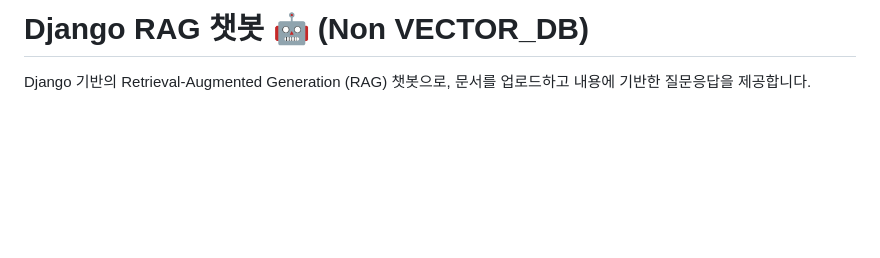
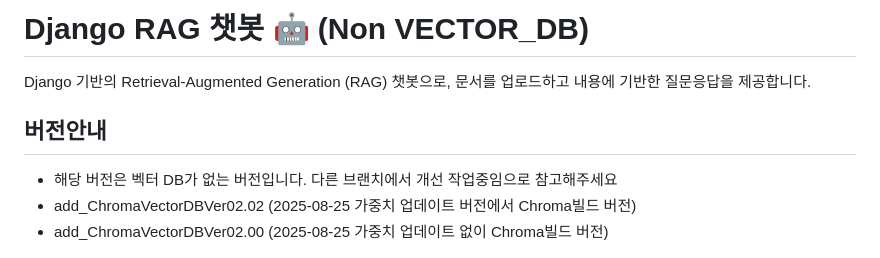
Before and after one commit to hyenaempress/Rag_std, a Markdown page: README.MD, the part around the change. Drawn GitHub-style; blank space fills up the shorter version.

```diff
--- a/README.MD
+++ b/README.MD
@@ -1,6 +1,11 @@
 # Django RAG 챗봇 🤖 (Non VECTOR_DB)
 
 Django 기반의 Retrieval-Augmented Generation (RAG) 챗봇으로, 문서를 업로드하고 내용에 기반한 질문응답을 제공합니다.
+
+## 버전안내
+- 해당 버전은 벡터 DB가 없는 버전입니다. 다른 브랜치에서 개선 작업중임으로 참고해주세요
+- add_ChromaVectorDBVer02.02 (2025-08-25 가중치 업데이트 버전에서 Chroma빌드 버전)
+- add_ChromaVectorDBVer02.00 (2025-08-25 가중치 업데이트 없이 Chroma빌드 버전)
 
 ![RAG Chatbot Demo](./ss2025-08-25.png)
 
```
